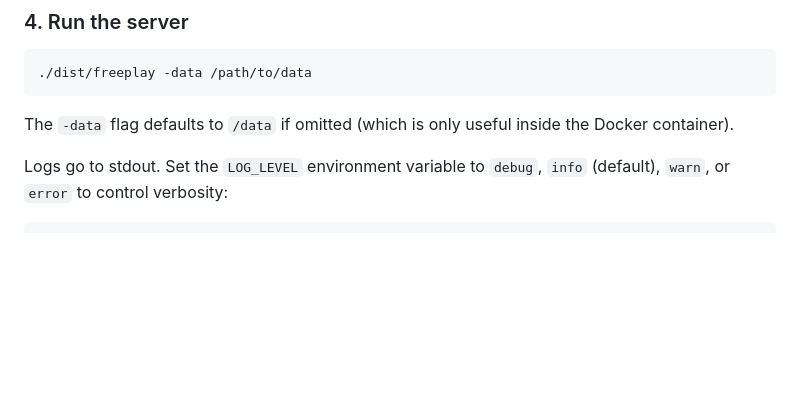
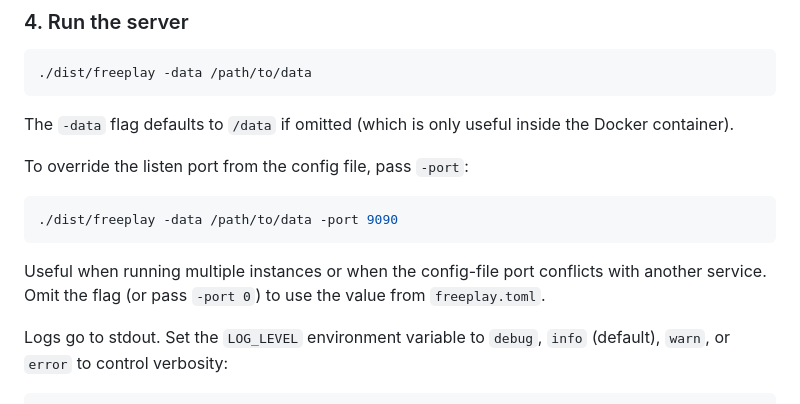
Before and after one commit to chrisallenlane/freeplay, a Markdown page: INSTALLING.md, the part around the change. GitHub-like rendering; blank space fills up the shorter version.

````diff
--- a/INSTALLING.md
+++ b/INSTALLING.md
@@ -104,6 +104,16 @@ cp freeplay.example.toml /path/to/data/freeplay.toml
 
 The `-data` flag defaults to `/data` if omitted (which is only useful inside
 the Docker container).
+
+To override the listen port from the config file, pass `-port`:
+
+```bash
+./dist/freeplay -data /path/to/data -port 9090
+```
+
+Useful when running multiple instances or when the config-file port conflicts
+with another service. Omit the flag (or pass `-port 0`) to use the value from
+`freeplay.toml`.
 
 Logs go to stdout. Set the `LOG_LEVEL` environment variable to `debug`,
 `info` (default), `warn`, or `error` to control verbosity:
````
Also changed, not shown: HACKING.md (+9 -1 lines), README.md (+1 -0 lines).
